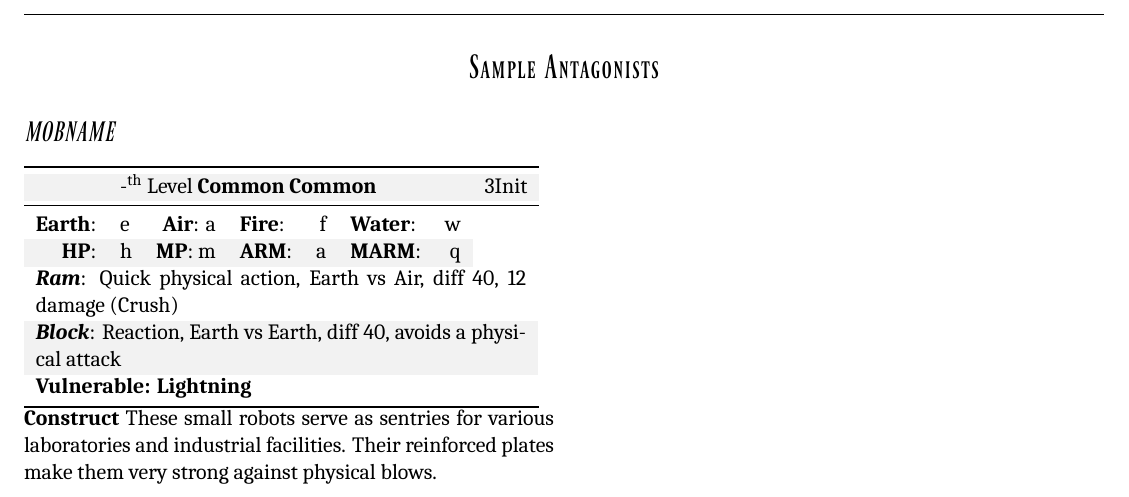
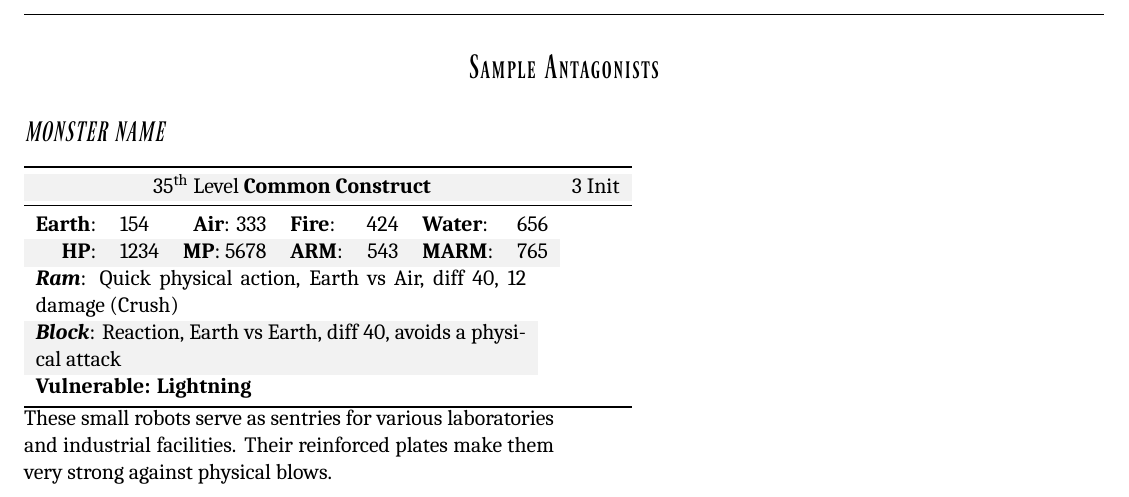
Before and after one commit to atmafox/FFRPG4e, a LaTeX book (core/revised.tex, which reads common/ffrpg-style.sty, core/revised/gmstrat.tex): part of page 55 of 55, cut so that both start at the same text. Compiled offline with XeLaTeX; a missing font is replaced by an installed copy or a similar font.

Commit message:
Mobstats template completed barring formatting

```diff
--- a/common/ffrpg-style.sty
+++ b/common/ffrpg-style.sty
@@ -153,6 +153,11 @@
 \krddefinekeys{mobstatsx}[ms@]{%
 	cmd/name/MOBNAME;
 	cmd/level/-;
+	choice/rarity/common/
+		common.do=\let\ms@rarity\tmobcomm,
+		minion.do=\let\ms@rarity\tmobmini,
+		elite.do=\let\ms@rarity\tmobleet,
+		boss.do=\let\ms@rarity\tmobboss;
 	choice/type/invalid/
 		invalid.do=\let\ms@type\tmtypeinvalid,
 		abberation.do=\let\ms@type\tmtypeaberr,
@@ -163,10 +168,7 @@
 		elemental.do=\let\ms@type\tmtypeelem,
 		beast.do=\let\ms@type\tmtypebeast,
 		humanoid.do=\let\ms@type\tmtypehuman,
-		undead.do=\let\ms@type\tmtypeundead,
-		/
-		\def\userinput{#1};
-	cmd/rarity/\tmobcomm{};
+		undead.do=\let\ms@type\tmtypeundead;
 	cmd/earth/-;
     cmd/air/-;
     cmd/fire/-;
@@ -186,15 +188,16 @@
 	\rowcolors{1}{gray!10}{}
 	\begin{tabular}{rlrlrlrl}
 	\toprule
-	\multicolumn{7}{c}{ \ms@level\textsuperscript{th} Level \ms@rarity{} \ms@rarity{}} &
-	\multicolumn{1}{r}{ \ms@init Init }\\ \midrule
+	\multicolumn{7}{c}{ \ms@level\textsuperscript{th} Level \ms@rarity{} \ms@type{}} &
+	\multicolumn{1}{r}{ \ms@init{} Init }\\ \midrule
 	\textbf{Earth}: & \ms@earth & \textbf{Air}: \ms@air & \textbf{Fire}: & \ms@fire & \textbf{Water}: & \ms@water \\
 	\textbf{HP}: & \ms@hp & \textbf{MP}: \ms@mp & \textbf{ARM}: & \ms@arm & \textbf{MARM}: & \ms@marm \\
 } {
 	\bottomrule
 	\end{tabular}
+	\pc
 }
-
+\newcommand{\mobstatrow}{\multicolumn{8}{A}}
 
 % Column centered Boco, inherit existing columns
 \newenvironment{boco}{
--- a/core/revised/gmstrat.tex
+++ b/core/revised/gmstrat.tex
@@ -1,13 +1,17 @@
 
 \subsection{Sample Antagonists}
 \begin{multicols}{2}
+
+
 \begin{ffcolpage}
-\begin{mobstats}[earth=e,air=a,fire=f,water=w, hp=h, mp=m, arm=a, marm=q]
-    \multicolumn{8}{A}{ \tability{Ram}: Quick \tatk{physical} action, Earth vs Air, diff 40, 12 damage (\telem{Crush})  } \\
-    \multicolumn{8}{A}{ \tability{Block}: Reaction, Earth vs Earth, diff 40, avoids a physical attack } \\
-    \multicolumn{8}{A}{ \tstatus{Vulnerable: Lightning}} \\
-\end{mobstats} \pc
-\tmtypeconstr{}
+\begin{mobstats}[name=MONSTER NAME, level=35, type=construct, rarity=common, init=3,
+    earth=154,air=333,fire=424,water=656, hp=1234, mp=5678, arm=543, marm=765]
+    \mobstatrow{ \tability{Ram}: Quick \tatk{physical} action, Earth vs Air, diff 40, 12 damage (\telem{Crush})  } \\
+    \mobstatrow{ \tability{Block}: Reaction, Earth vs Earth, diff 40, avoids a physical attack } \\
+    \mobstatrow{ \tstatus{Vulnerable: Lightning}} \\
+\end{mobstats}
 These small robots serve as sentries for various laboratories and industrial facilities. Their reinforced plates make them very strong against physical blows.
 \end{ffcolpage}
+
+
 \end{multicols}
```
